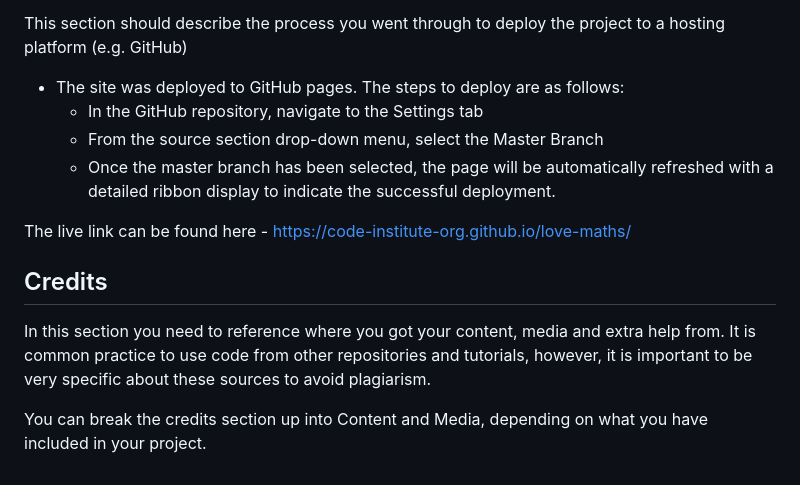
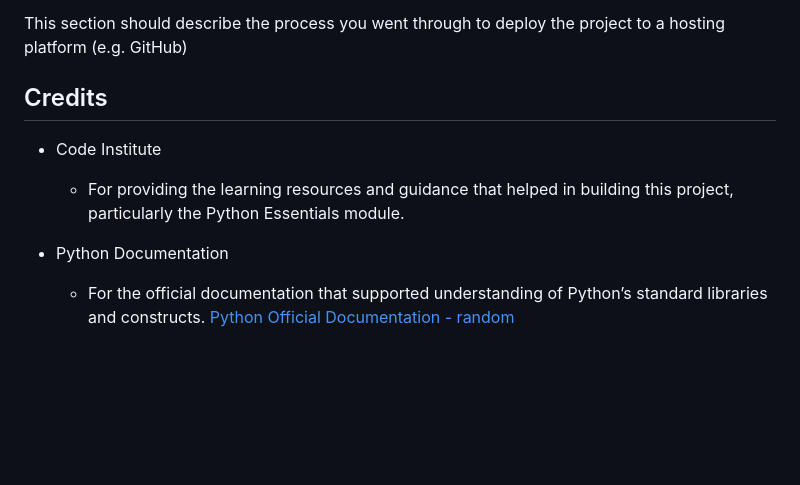
Before and after one commit to SaraB333/Cave-Monster, a Markdown page: README.md, the part around one of its changes. Rendered like a GitHub page; blank space fills up the shorter version.

```diff
--- a/README.md
+++ b/README.md
@@ -75,15 +102,10 @@ You will need to mention unfixed bugs and why they were not fixed. This section
 This section should describe the process you went through to deploy the project to a hosting platform (e.g. GitHub)
-
-- The site was deployed to GitHub pages. The steps to deploy are as follows:
-  - In the GitHub repository, navigate to the Settings tab
-  - From the source section drop-down menu, select the Master Branch
-  - Once the master branch has been selected, the page will be automatically refreshed with a detailed ribbon display to indicate the successful deployment.
-
-The live link can be found here - https://code-institute-org.github.io/love-maths/
 
 
 ## Credits
 
-In this section you need to reference where you got your content, media and extra help from. It is common practice to use code from other repositories and tutorials, however, it is important to be very specific about these sources to avoid plagiarism.
+- Code Institute
+  - For providing the learning resources and guidance that helped in building this project, particularly the Python Essentials module.
 
-You can break the credits section up into Content and Media, depending on what you have included in your project.
+- Python Documentation
+  - For the official documentation that supported understanding of Python’s standard libraries and constructs. [Python Official Documentation - random](https://docs.python.org/3/library/random.html)
```
Also changed, not shown: other parts of README.md (+44 -17 lines).
